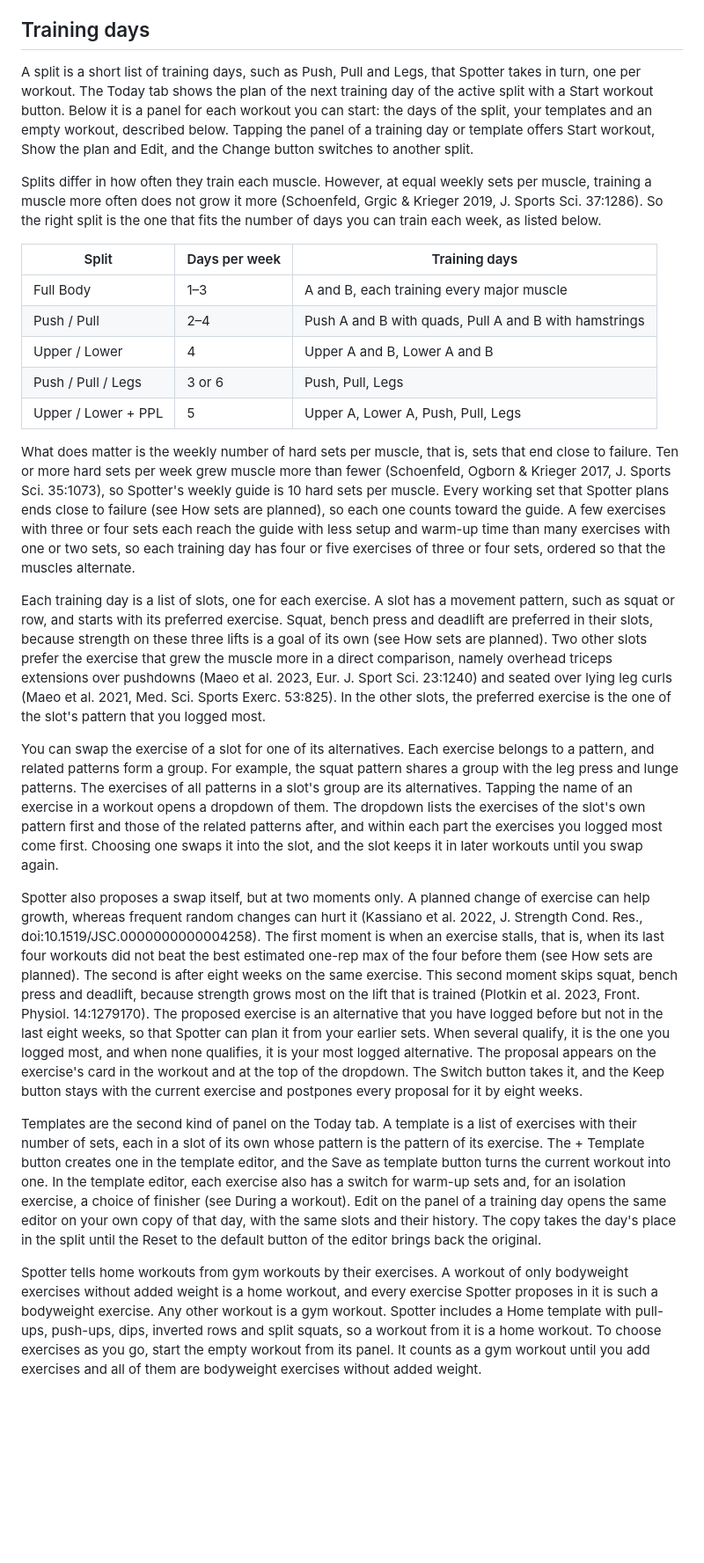
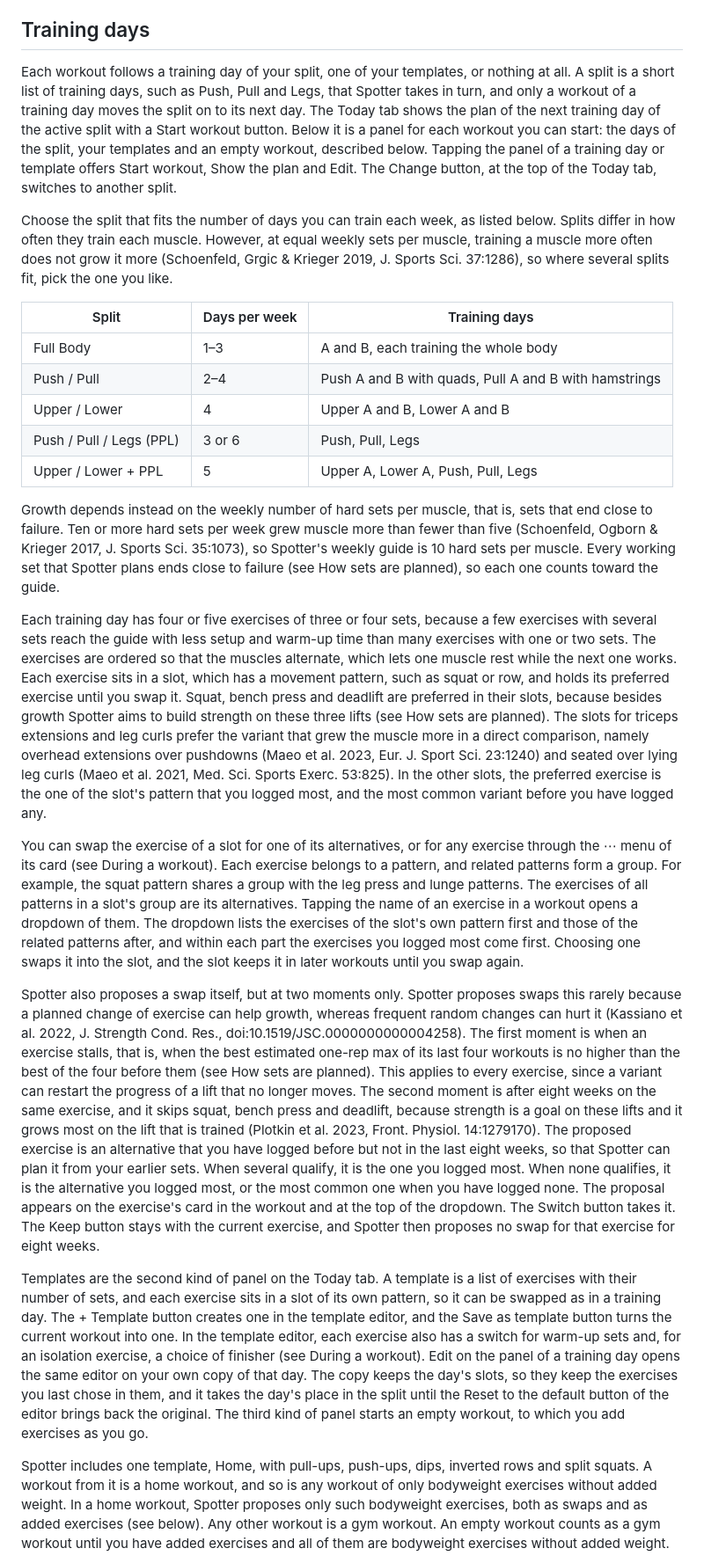
Before and after one commit to JvHulst/Spotter, a Markdown page: README.md, the part around one of its changes. Shown at 88% size. GitHub-like rendering; blank space fills up the shorter version.

Commit message:
Clarify splits, swaps, templates and the bodyweight trend in the README
Co-Authored-By: Claude Opus 5.5 <noreply@anthropic.com>

```diff
--- a/README.md
+++ b/README.md
@@ -16,27 +16,27 @@ To keep a copy of your data or to use a second device, set up sync on this phone
 
 ## Training days
 
-A split is a short list of training days, such as Push, Pull and Legs, that Spotter takes in turn, one per workout. The Today tab shows the plan of the next training day of the active split with a Start workout button. Below it is a panel for each workout you can start: the days of the split, your templates and an empty workout, described below. Tapping the panel of a training day or template offers Start workout, Show the plan and Edit, and the Change button switches to another split.
+Each workout follows a training day of your split, one of your templates, or nothing at all. A split is a short list of training days, such as Push, Pull and Legs, that Spotter takes in turn, and only a workout of a training day moves the split on to its next day. The Today tab shows the plan of the next training day of the active split with a Start workout button. Below it is a panel for each workout you can start: the days of the split, your templates and an empty workout, described below. Tapping the panel of a training day or template offers Start workout, Show the plan and Edit. The Change button, at the top of the Today tab, switches to another split.
 
-Splits differ in how often they train each muscle. However, at equal weekly sets per muscle, training a muscle more often does not grow it more (Schoenfeld, Grgic & Krieger 2019, J. Sports Sci. 37:1286). So the right split is the one that fits the number of days you can train each week, as listed below.
+Choose the split that fits the number of days you can train each week, as listed below. Splits differ in how often they train each muscle. However, at equal weekly sets per muscle, training a muscle more often does not grow it more (Schoenfeld, Grgic & Krieger 2019, J. Sports Sci. 37:1286), so where several splits fit, pick the one you like.
 
 | Split | Days per week | Training days |
 | --- | --- | --- |
-| Full Body | 1–3 | A and B, each training every major muscle |
+| Full Body | 1–3 | A and B, each training the whole body |
 | Push / Pull | 2–4 | Push A and B with quads, Pull A and B with hamstrings |
 | Upper / Lower | 4 | Upper A and B, Lower A and B |
-| Push / Pull / Legs | 3 or 6 | Push, Pull, Legs |
+| Push / Pull / Legs (PPL) | 3 or 6 | Push, Pull, Legs |
 | Upper / Lower + PPL | 5 | Upper A, Lower A, Push, Pull, Legs |
 
-What does matter is the weekly number of hard sets per muscle, that is, sets that end close to failure. Ten or more hard sets per week grew muscle more than fewer (Schoenfeld, Ogborn & Krieger 2017, J. Sports Sci. 35:1073), so Spotter's weekly guide is 10 hard sets per muscle. Every working set that Spotter plans ends close to failure (see How sets are planned), so each one counts toward the guide. A few exercises with three or four sets each reach the guide with less setup and warm-up time than many exercises with one or two sets, so each training day has four or five exercises of three or four sets, ordered so that the muscles alternate.
+Growth depends instead on the weekly number of hard sets per muscle, that is, sets that end close to failure. Ten or more hard sets per week grew muscle more than fewer than five (Schoenfeld, Ogborn & Krieger 2017, J. Sports Sci. 35:1073), so Spotter's weekly guide is 10 hard sets per muscle. Every working set that Spotter plans ends close to failure (see How sets are planned), so each one counts toward the guide.
 
-Each training day is a list of slots, one for each exercise. A slot has a movement pattern, such as squat or row, and starts with its preferred exercise. Squat, bench press and deadlift are preferred in their slots, because strength on these three lifts is a goal of its own (see How sets are planned). Two other slots prefer the exercise that grew the muscle more in a direct comparison, namely overhead triceps extensions over pushdowns (Maeo et al. 2023, Eur. J. Sport Sci. 23:1240) and seated over lying leg curls (Maeo et al. 2021, Med. Sci. Sports Exerc. 53:825). In the other slots, the preferred exercise is the one of the slot's pattern that you logged most.
+Each training day has four or five exercises of three or four sets, because a few exercises with several sets reach the guide with less setup and warm-up time than many exercises with one or two sets. The exercises are ordered so that the muscles alternate, which lets one muscle rest while the next one works. Each exercise sits in a slot, which has a movement pattern, such as squat or row, and holds its preferred exercise until you swap it. Squat, bench press and deadlift are preferred in their slots, because besides growth Spotter aims to build strength on these three lifts (see How sets are planned). The slots for triceps extensions and leg curls prefer the variant that grew the muscle more in a direct comparison, namely overhead extensions over pushdowns (Maeo et al. 2023, Eur. J. Sport Sci. 23:1240) and seated over lying leg curls (Maeo et al. 2021, Med. Sci. Sports Exerc. 53:825). In the other slots, the preferred exercise is the one of the slot's pattern that you logged most, and the most common variant before you have logged any.
 
-You can swap the exercise of a slot for one of its alternatives. Each exercise belongs to a pattern, and related patterns form a group. For example, the squat pattern shares a group with the leg press and lunge patterns. The exercises of all patterns in a slot's group are its alternatives. Tapping the name of an exercise in a workout opens a dropdown of them. The dropdown lists the exercises of the slot's own pattern first and those of the related patterns after, and within each part the exercises you logged most come first. Choosing one swaps it into the slot, and the slot keeps it in later workouts until you swap again.
+You can swap the exercise of a slot for one of its alternatives, or for any exercise through the ⋯ menu of its card (see During a workout). Each exercise belongs to a pattern, and related patterns form a group. For example, the squat pattern shares a group with the leg press and lunge patterns. The exercises of all patterns in a slot's group are its alternatives. Tapping the name of an exercise in a workout opens a dropdown of them. The dropdown lists the exercises of the slot's own pattern first and those of the related patterns after, and within each part the exercises you logged most come first. Choosing one swaps it into the slot, and the slot keeps it in later workouts until you swap again.
 
-Spotter also proposes a swap itself, but at two moments only. A planned change of exercise can help growth, whereas frequent random changes can hurt it (Kassiano et al. 2022, J. Strength Cond. Res., doi:10.1519/JSC.0000000000004258). The first moment is when an exercise stalls, that is, when its last four workouts did not beat the best estimated one-rep max of the four before them (see How sets are planned). The second is after eight weeks on the same exercise. This second moment skips squat, bench press and deadlift, because strength grows most on the lift that is trained (Plotkin et al. 2023, Front. Physiol. 14:1279170). The proposed exercise is an alternative that you have logged before but not in the last eight weeks, so that Spotter can plan it from your earlier sets. When several qualify, it is the one you logged most, and when none qualifies, it is your most logged alternative. The proposal appears on the exercise's card in the workout and at the top of the dropdown. The Switch button takes it, and the Keep button stays with the current exercise and postpones every proposal for it by eight weeks.
+Spotter also proposes a swap itself, but at two moments only. Spotter proposes swaps this rarely because a planned change of exercise can help growth, whereas frequent random changes can hurt it (Kassiano et al. 2022, J. Strength Cond. Res., doi:10.1519/JSC.0000000000004258). The first moment is when an exercise stalls, that is, when the best estimated one-rep max of its last four workouts is no higher than the best of the four before them (see How sets are planned). This applies to every exercise, since a variant can restart the progress of a lift that no longer moves. The second moment is after eight weeks on the same exercise, and it skips squat, bench press and deadlift, because strength is a goal on these lifts and it grows most on the lift that is trained (Plotkin et al. 2023, Front. Physiol. 14:1279170). The proposed exercise is an alternative that you have logged before but not in the last eight weeks, so that Spotter can plan it from your earlier sets. When several qualify, it is the one you logged most. When none qualifies, it is the alternative you logged most, or the most common one when you have logged none. The proposal appears on the exercise's card in the workout and at the top of the dropdown. The Switch button takes it. The Keep button stays with the current exercise, and Spotter then proposes no swap for that exercise for eight weeks.
 
-Templates are the second kind of panel on the Today tab. A template is a list of exercises with their number of sets, each in a slot of its own whose pattern is the pattern of its exercise. The + Template button creates one in the template editor, and the Save as template button turns the current workout into one. In the template editor, each exercise also has a switch for warm-up sets and, for an isolation exercise, a choice of finisher (see During a workout). Edit on the panel of a training day opens the same editor on your own copy of that day, with the same slots and their history. The copy takes the day's place in the split until the Reset to the default button of the editor brings back the original.
+Templates are the second kind of panel on the Today tab. A template is a list of exercises with their number of sets, and each exercise sits in a slot of its own pattern, so it can be swapped as in a training day. The + Template button creates one in the template editor, and the Save as template button turns the current workout into one. In the template editor, each exercise also has a switch for warm-up sets and, for an isolation exercise, a choice of finisher (see During a workout). Edit on the panel of a training day opens the same editor on your own copy of that day. The copy keeps the day's slots, so they keep the exercises you last chose in them, and it takes the day's place in the split until the Reset to the default button of the editor brings back the original. The third kind of panel starts an empty workout, to which you add exercises as you go.
 
-Spotter tells home workouts from gym workouts by their exercises. A workout of only bodyweight exercises without added weight is a home workout, and every exercise Spotter proposes in it is such a bodyweight exercise. Any other workout is a gym workout. Spotter includes a Home template with pull-ups, push-ups, dips, inverted rows and split squats, so a workout from it is a home workout. To choose exercises as you go, start the empty workout from its panel. It counts as a gym workout until you add exercises and all of them are bodyweight exercises without added weight.
+Spotter includes one template, Home, with pull-ups, push-ups, dips, inverted rows and split squats. A workout from it is a home workout, and so is any workout of only bodyweight exercises without added weight. In a home workout, Spotter proposes only such bodyweight exercises, both as swaps and as added exercises (see below). Any other workout is a gym workout. An empty workout counts as a gym workout until you have added exercises and all of them are bodyweight exercises without added weight.
 
```
Also changed, not shown: other parts of README.md (+4 -4 lines).
